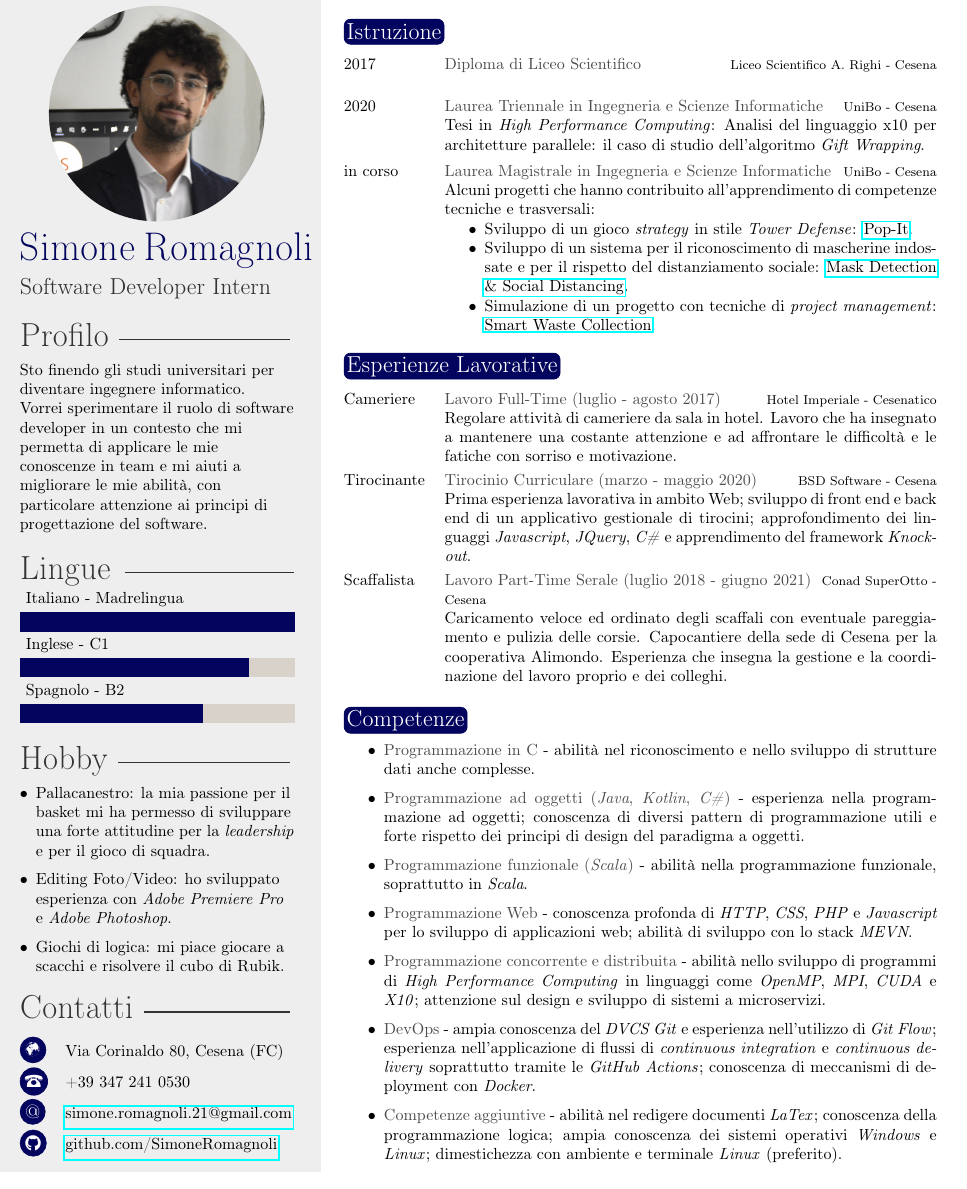
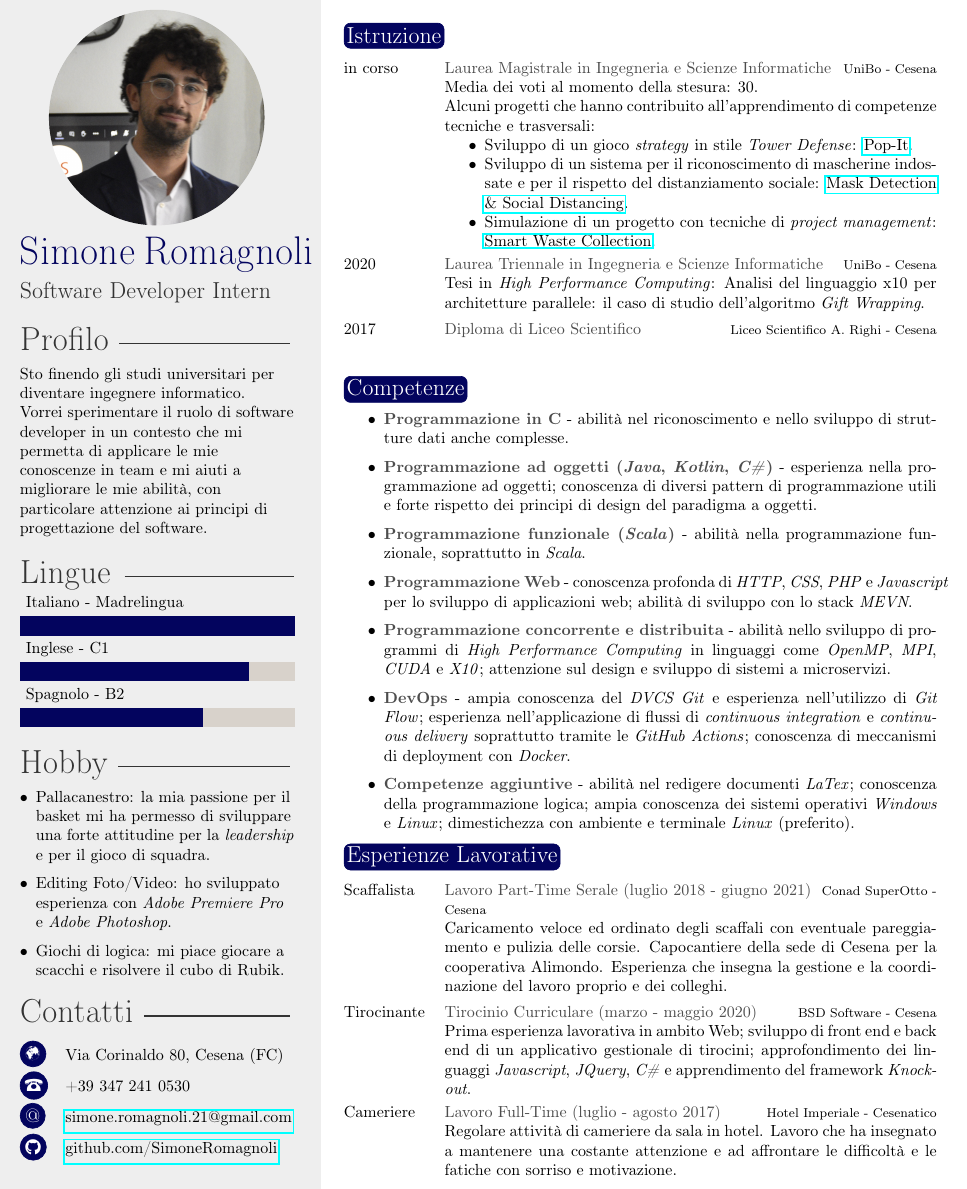
Before and after one commit to SimoneRomagnoli/CurriculumVitae, a LaTeX document (doc/main.tex, which reads doc/template.cls): part of the page, cut so that both start at the same text. Compiled offline with pdfLaTeX.

Commit message:
fix: change instruction and experiences order

```diff
--- a/doc/main.tex
+++ b/doc/main.tex
@@ -32,39 +32,39 @@
 \section{Istruzione}
 
 \begin{cvbox}
+    \cvboxitem{in corso}{Laurea Magistrale in Ingegneria e Scienze Informatiche}{UniBo - Cesena}{Media dei voti al momento della stesura: 30.\\Alcuni progetti che hanno contribuito all'apprendimento di competenze tecniche e trasversali:
+        \begin{itemize}
+            \item Sviluppo di un gioco \textit{strategy} in stile \textit{Tower Defense}: \href{https://github.com/SimoneRomagnoli/pps-popit}{Pop-It}.
+            \item Sviluppo di un sistema per il riconoscimento di mascherine indossate e per il rispetto del distanziamento sociale: \href{https://github.com/alessandro-marcantoni/mask-detection-social-distancing-var}{Mask Detection \& Social Distancing}.
+            \item Simulazione di un progetto con tecniche di \textit{project management}: \href{https://github.com/SmartWasteCollection/project-management/releases/tag/v1.0.0}{Smart Waste Collection}.
+        \end{itemize}
+    }
+    \cvboxitem{2020}{Laurea Triennale in Ingegneria e Scienze Informatiche}{UniBo - Cesena}{Tesi in \textit{High Performance Computing}: Analisi del linguaggio x10 per architetture parallele: il caso di studio dell’algoritmo \textit{Gift Wrapping}.}
     \cvboxitem{2017}{Diploma di Liceo Scientifico}{Liceo Scientifico A. Righi - Cesena}{}
-    \cvboxitem{2020}{Laurea Triennale in Ingegneria e Scienze Informatiche}{UniBo - Cesena}{Tesi in \textit{High Performance Computing}: Analisi del linguaggio x10 per architetture parallele: il caso di studio dell’algoritmo \textit{Gift Wrapping}.}
-    \cvboxitem{in corso}{Laurea Magistrale in Ingegneria e Scienze Informatiche}{UniBo - Cesena}{Alcuni progetti che hanno contribuito all'apprendimento di competenze tecniche e trasversali:
-    \begin{itemize}
-        \item Sviluppo di un gioco \textit{strategy} in stile \textit{Tower Defense}: \href{https://github.com/SimoneRomagnoli/pps-popit}{Pop-It}.
-        \item Sviluppo di un sistema per il riconoscimento di mascherine indossate e per il rispetto del distanziamento sociale: \href{https://github.com/alessandro-marcantoni/mask-detection-social-distancing-var}{Mask Detection \& Social Distancing}.
-        \item Simulazione di un progetto con tecniche di \textit{project management}: \href{https://github.com/SmartWasteCollection/project-management/releases/tag/v1.0.0}{Smart Waste Collection}.
-    \end{itemize}
-    }
-\end{cvbox}
-
-\section{Esperienze Lavorative}
-
-\begin{cvbox}
-    \cvboxitem{Cameriere}{Lavoro Full-Time (luglio - agosto 2017)}{Hotel Imperiale - Cesenatico}{Regolare attività di cameriere da sala in hotel. Lavoro che ha insegnato a mantenere una costante attenzione e ad affrontare le difficoltà e le fatiche con sorriso e motivazione.}
-    \cvboxitem{Tirocinante}{Tirocinio Curriculare (marzo - maggio 2020)}{BSD Software - Cesena}{Prima esperienza lavorativa in ambito Web; sviluppo di front end e back end di un applicativo gestionale di tirocini; approfondimento dei linguaggi \textit{Javascript}, \textit{JQuery}, \textit{C\#} e apprendimento del framework \textit{Knockout}.}
-    \cvboxitem{Scaffalista}{Lavoro Part-Time Serale (luglio 2018 - giugno 2021)}{Conad SuperOtto - Cesena}{Caricamento veloce ed ordinato degli scaffali con eventuale pareggiamento e pulizia delle corsie. Capocantiere della sede di Cesena per la cooperativa Alimondo. Esperienza che insegna la gestione e la coordinazione del lavoro proprio e dei colleghi.}
-
 \end{cvbox}
 
 \section{Competenze}
 
 \begin{itemize}
-    \item \textbf{Programmazione in C} - abilità nel riconoscimento e nello sviluppo di strutture dati anche complesse.
-    \item \textbf{Programmazione ad oggetti (\textit{Java}, \textit{Kotlin}, \textit{C\#})} - esperienza nella programmazione ad oggetti; conoscenza di diversi pattern di programmazione utili e forte rispetto dei principi di design del paradigma a oggetti.
-    \item \textbf{Programmazione funzionale (\textit{Scala})} - abilità nella programmazione funzionale, soprattutto in \textit{Scala}.
-    \item \textbf{Programmazione Web} - conoscenza profonda di \textit{HTTP}, \textit{CSS}, \textit{PHP} e \textit{Javascript} per lo sviluppo di applicazioni web; abilità di sviluppo con lo stack \textit{MEVN}.
-    \item \textbf{Programmazione concorrente e distribuita} - abilità nello sviluppo di programmi di \textit{High Performance Computing} in linguaggi come \textit{OpenMP}, \textit{MPI}, \textit{CUDA} e \textit{X10}; attenzione sul design e sviluppo di sistemi a microservizi.
-    \item \textbf{DevOps} - ampia conoscenza del \textit{DVCS Git} e esperienza nell'utilizzo di \textit{Git Flow}; esperienza nell'applicazione di flussi di \textit{continuous integration} e \textit{continuous delivery} soprattutto tramite le \textit{GitHub Actions}; conoscenza di meccanismi di deployment con \textit{Docker}.
-    \item \textbf{Competenze aggiuntive} - abilità nel redigere documenti \textit{LaTex}; conoscenza della programmazione logica; ampia conoscenza dei sistemi operativi \textit{Windows} e \textit{Linux}; dimestichezza con ambiente e terminale \textit{Linux} (preferito).
+    \item \textbfg{Programmazione in C} - abilità nel riconoscimento e nello sviluppo di strutture dati anche complesse.
+    \item \textbfg{Programmazione ad oggetti (\textit{Java}, \textit{Kotlin}, \textit{C\#})} - esperienza nella programmazione ad oggetti; conoscenza di diversi pattern di programmazione utili e forte rispetto dei principi di design del paradigma a oggetti.
+    \item \textbfg{Programmazione funzionale (\textit{Scala})} - abilità nella programmazione funzionale, soprattutto in \textit{Scala}.
+    \item \textbfg{Programmazione Web} - conoscenza profonda di \textit{HTTP}, \textit{CSS}, \textit{PHP} e \textit{Javascript} per lo sviluppo di applicazioni web; abilità di sviluppo con lo stack \textit{MEVN}.
+    \item \textbfg{Programmazione concorrente e distribuita} - abilità nello sviluppo di programmi di \textit{High Performance Computing} in linguaggi come \textit{OpenMP}, \textit{MPI}, \textit{CUDA} e \textit{X10}; attenzione sul design e sviluppo di sistemi a microservizi.
+    \item \textbfg{DevOps} - ampia conoscenza del \textit{DVCS Git} e esperienza nell'utilizzo di \textit{Git Flow}; esperienza nell'applicazione di flussi di \textit{continuous integration} e \textit{continuous delivery} soprattutto tramite le \textit{GitHub Actions}; conoscenza di meccanismi di deployment con \textit{Docker}.
+    \item \textbfg{Competenze aggiuntive} - abilità nel redigere documenti \textit{LaTex}; conoscenza della programmazione logica; ampia conoscenza dei sistemi operativi \textit{Windows} e \textit{Linux}; dimestichezza con ambiente e terminale \textit{Linux} (preferito).
 \end{itemize}
 
-\vspace{6mm}
+\section{Esperienze Lavorative}
+
+\begin{cvbox}
+    \cvboxitem{Scaffalista}{Lavoro Part-Time Serale (luglio 2018 - giugno 2021)}{Conad SuperOtto - Cesena}{Caricamento veloce ed ordinato degli scaffali con eventuale pareggiamento e pulizia delle corsie. Capocantiere della sede di Cesena per la cooperativa Alimondo. Esperienza che insegna la gestione e la coordinazione del lavoro proprio e dei colleghi.}
+    \cvboxitem{Tirocinante}{Tirocinio Curriculare (marzo - maggio 2020)}{BSD Software - Cesena}{Prima esperienza lavorativa in ambito Web; sviluppo di front end e back end di un applicativo gestionale di tirocini; approfondimento dei linguaggi \textit{Javascript}, \textit{JQuery}, \textit{C\#} e apprendimento del framework \textit{Knockout}.}
+    \cvboxitem{Cameriere}{Lavoro Full-Time (luglio - agosto 2017)}{Hotel Imperiale - Cesenatico}{Regolare attività di cameriere da sala in hotel. Lavoro che ha insegnato a mantenere una costante attenzione e ad affrontare le difficoltà e le fatiche con sorriso e motivazione.}
+
+\end{cvbox}
+
+\vspace{4mm}
 
 \scriptsize{Autorizzo il trattamento dei miei dati personali presenti nel curriculum vitae ai sensi del Decreto Legislativo 30 giugno 2003, n. 196 e del GDPR (Regolamento UE 2016/679).}
 
--- a/doc/template.cls
+++ b/doc/template.cls
@@ -38,7 +38,9 @@
 %	 MISC CONFIGURATIONS
 %----------------------------------------------------------------------------------------
 
-\renewcommand{\bfseries}{\color{gray}} % Make \textbf produce coloured text instead
+%\renewcommand{\bfseries}{\color{gray}} % Make \textbf produce coloured text instead
+\newcommand\textbfg[1]{\textcolor{gray}{\textbf{#1}}}
+\newcommand\textg[1]{\textcolor{gray}{#1}}
 
 \pagestyle{empty} % Disable headers and footers
 
@@ -257,7 +259,7 @@
 
 \newcommand{\cvboxitem}[4]{%
 	#1&\parbox[t]{0.83\textwidth}{%
-		\textbf{#2}%
+		\textg{#2}%
 		\hfill%
 		{\footnotesize#3}\\%
 		#4\vspace{\parsep}%
```
